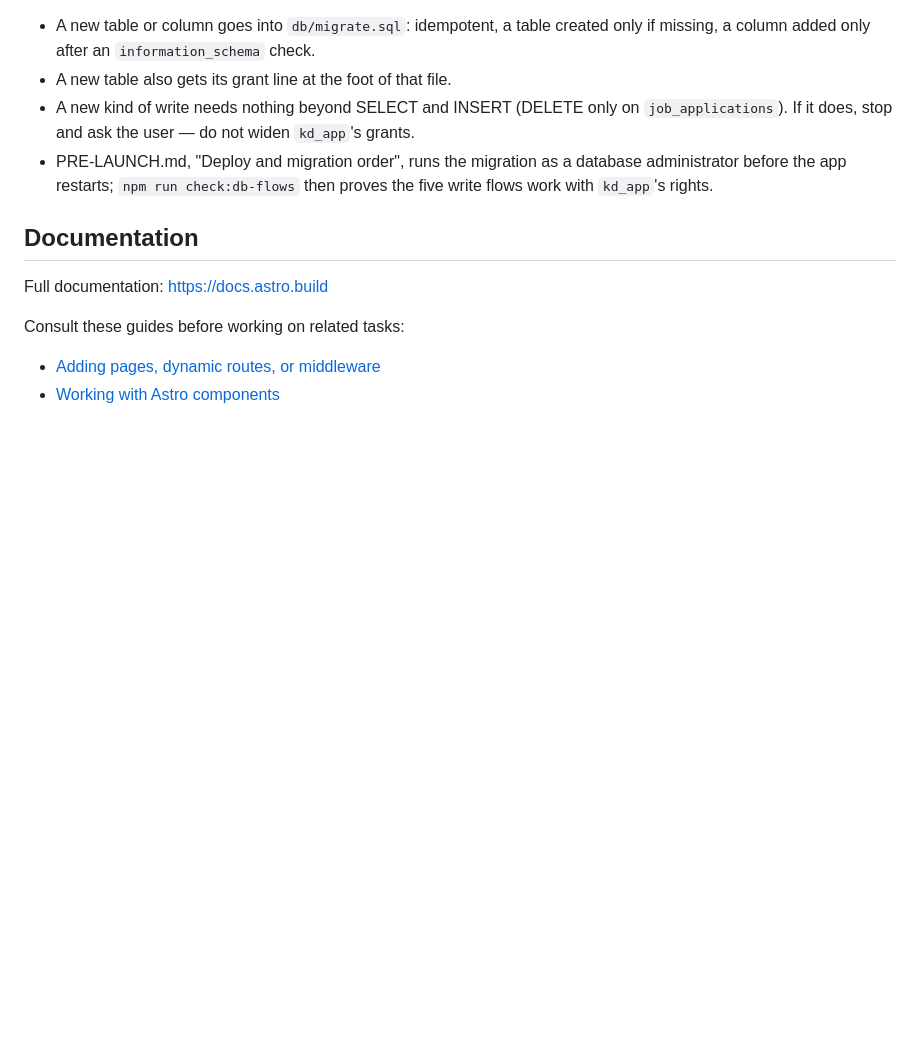
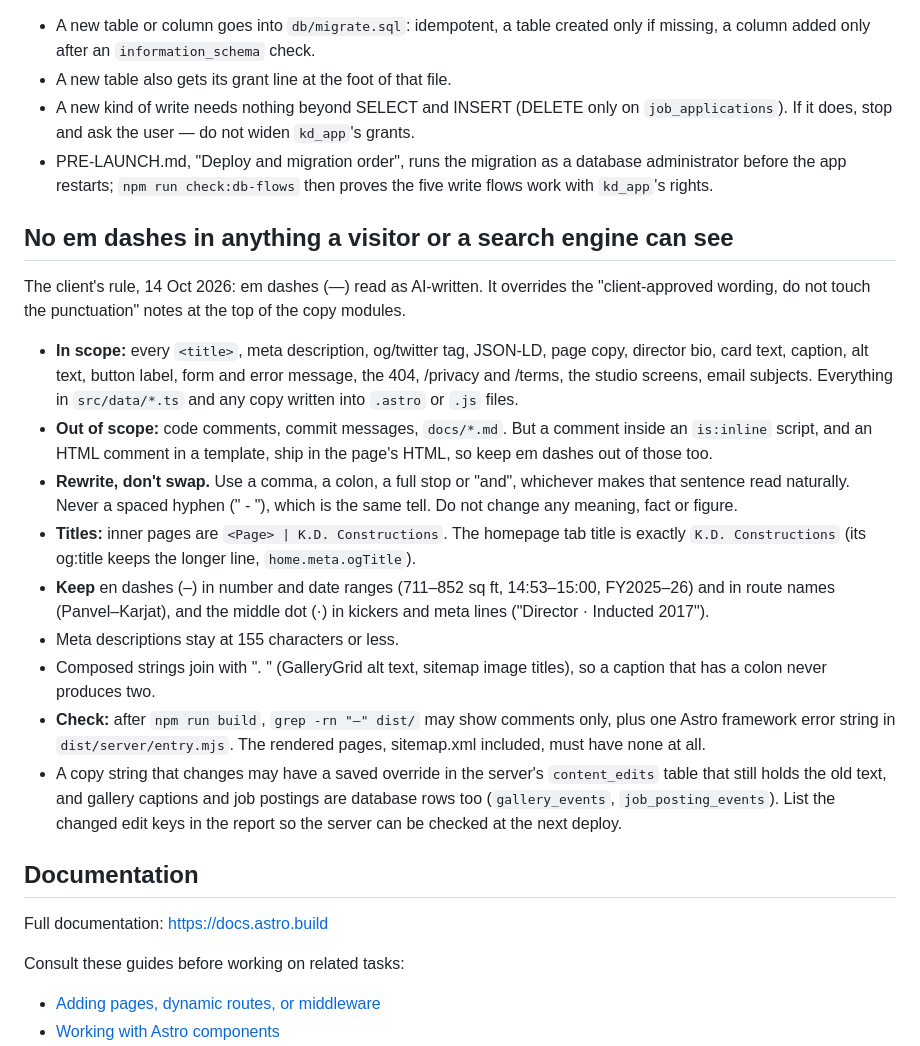
Before and after one commit to Manas236/KD-Final, a Markdown page: CLAUDE.md, the part around the change. Rendered like a GitHub page; blank space fills up the shorter version.

Commit message:
CLAUDE.md: the no-em-dash rule for visitor-facing text
The client's rule of 14 Oct 2026, written down so later content
passes follow it: what is in scope, how to rewrite (comma, colon,
full stop or "and", never a spaced hyphen), the title format, what
to keep (en dashes in ranges, the middle dot), the 155-character
meta limit, how to check the build, and why changed edit keys must
be listed for a server check.

Co-Authored-By: Claude Opus 5.5 <noreply@anthropic.com>

```diff
--- a/CLAUDE.md
+++ b/CLAUDE.md
@@ -30,6 +30,20 @@ The site's database user (`kd_app` on a server) has SELECT and INSERT on every t
 - A new kind of write needs nothing beyond SELECT and INSERT (DELETE only on `job_applications`). If it does, stop and ask the user — do not widen `kd_app`'s grants.
 - PRE-LAUNCH.md, "Deploy and migration order", runs the migration as a database administrator before the app restarts; `npm run check:db-flows` then proves the five write flows work with `kd_app`'s rights.
 
+## No em dashes in anything a visitor or a search engine can see
+
+The client's rule, 14 Oct 2026: em dashes (—) read as AI-written. It overrides the "client-approved wording, do not touch the punctuation" notes at the top of the copy modules.
+
+- **In scope:** every `<title>`, meta description, og/twitter tag, JSON-LD, page copy, director bio, card text, caption, alt text, button label, form and error message, the 404, /privacy and /terms, the studio screens, email subjects. Everything in `src/data/*.ts` and any copy written into `.astro` or `.js` files.
+- **Out of scope:** code comments, commit messages, `docs/*.md`. But a comment inside an `is:inline` script, and an HTML comment in a template, ship in the page's HTML, so keep em dashes out of those too.
+- **Rewrite, don't swap.** Use a comma, a colon, a full stop or "and", whichever makes that sentence read naturally. Never a spaced hyphen (" - "), which is the same tell. Do not change any meaning, fact or figure.
+- **Titles:** inner pages are `<Page> | K.D. Constructions`. The homepage tab title is exactly `K.D. Constructions` (its og:title keeps the longer line, `home.meta.ogTitle`).
+- **Keep** en dashes (–) in number and date ranges (711–852 sq ft, 14:53–15:00, FY2025–26) and in route names (Panvel–Karjat), and the middle dot (·) in kickers and meta lines ("Director · Inducted 2017").
+- Meta descriptions stay at 155 characters or less.
+- Composed strings join with ". " (GalleryGrid alt text, sitemap image titles), so a caption that has a colon never produces two.
+- **Check:** after `npm run build`, `grep -rn "—" dist/` may show comments only, plus one Astro framework error string in `dist/server/entry.mjs`. The rendered pages, sitemap.xml included, must have none at all.
+- A copy string that changes may have a saved override in the server's `content_edits` table that still holds the old text, and gallery captions and job postings are database rows too (`gallery_events`, `job_posting_events`). List the changed edit keys in the report so the server can be checked at the next deploy.
+
 ## Documentation
 
 Full documentation: https://docs.astro.build
```
